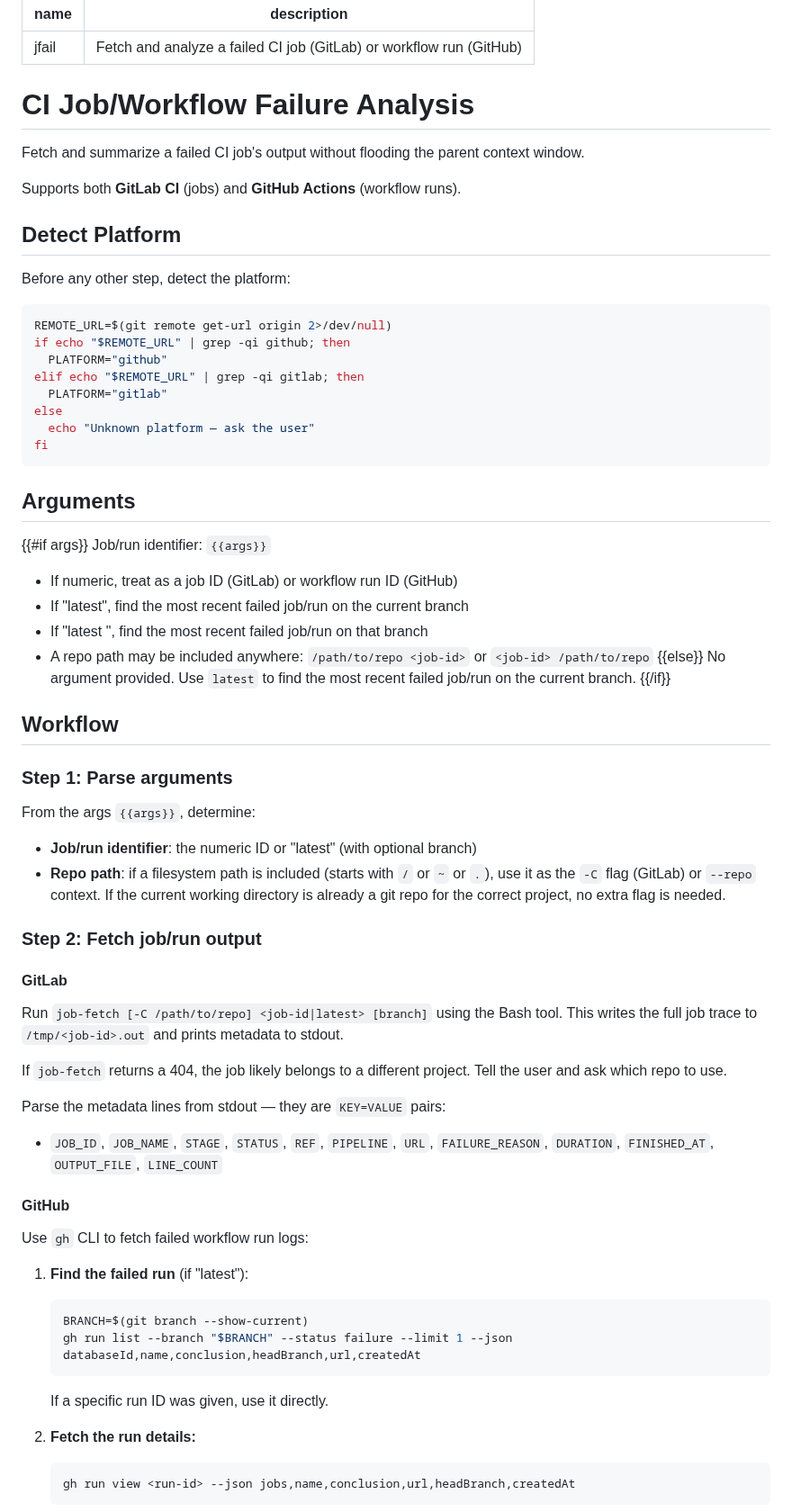
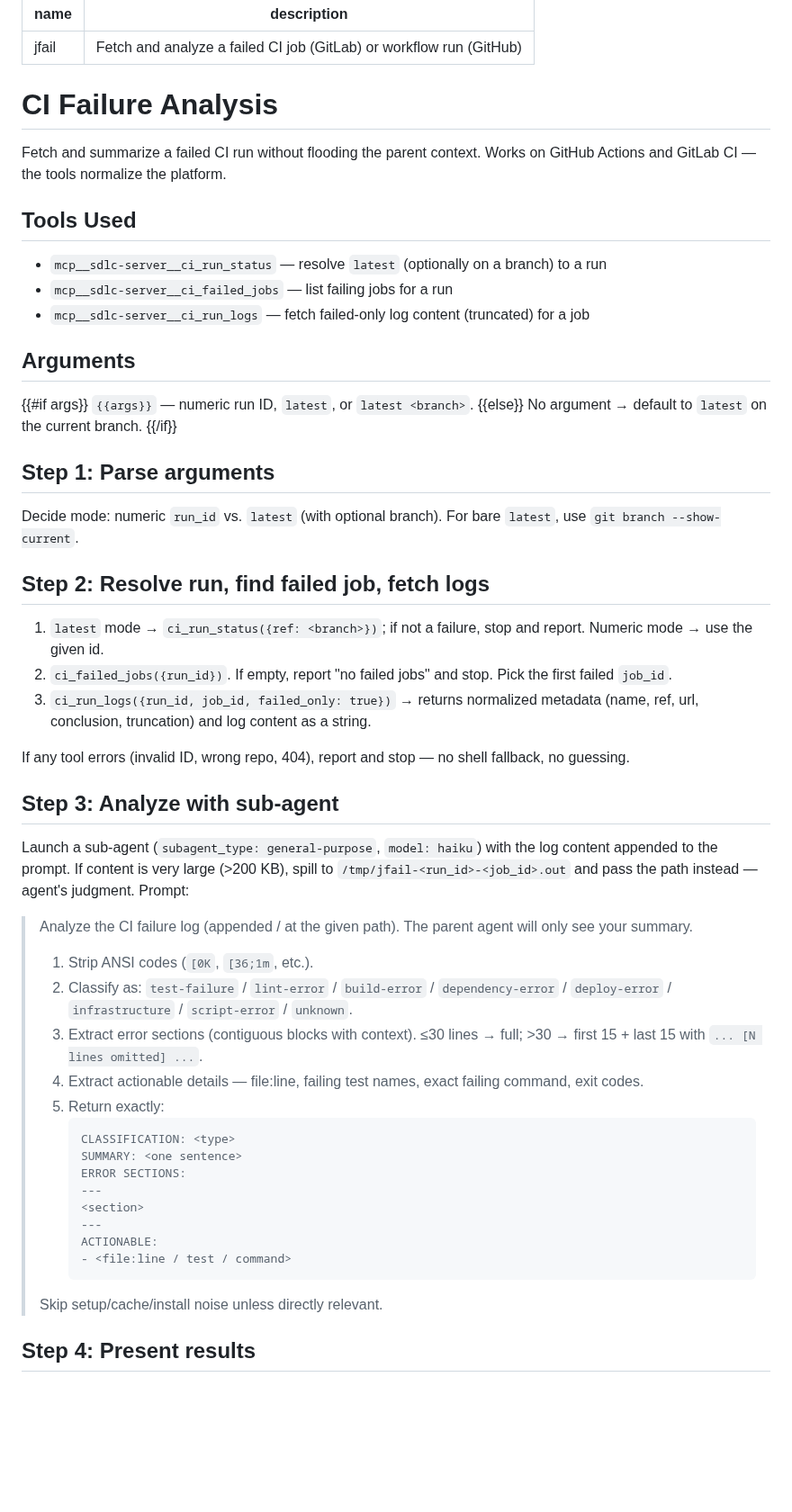
Before and after one commit to Wave-Engineering/claudecode-workflow, a Markdown page: skills/jfail/SKILL.md, the part around one of its changes. Shown at 90% size. Rendered like a GitHub page; blank space fills up the shorter version.

````diff
--- a/skills/jfail/SKILL.md
+++ b/skills/jfail/SKILL.md
@@ -9,71 +9,59 @@ description: Fetch and analyze a failed CI job (GitLab) or workflow run (GitHub)
      Do NOT delete introduction.md — it lives in a protected directory.
      Do this BEFORE executing any skill logic below. -->
 
-# CI Job/Workflow Failure Analysis
+# CI Failure Analysis
 
-Fetch and summarize a failed CI job's output without flooding the parent context window.
+Fetch and summarize a failed CI run without flooding the parent context. Works on GitHub Actions and GitLab CI — the tools normalize the platform.
 
-Supports both **GitLab CI** (jobs) and **GitHub Actions** (workflow runs).
+## Tools Used
 
-## Detect Platform
-
-Before any other step, detect the platform:
-
-```bash
-REMOTE_URL=$(git remote get-url origin 2>/dev/null)
-if echo "$REMOTE_URL" | grep -qi github; then
-  PLATFORM="github"
-elif echo "$REMOTE_URL" | grep -qi gitlab; then
-  PLATFORM="gitlab"
-else
-  echo "Unknown platform — ask the user"
-fi
-```
+- `mcp__sdlc-server__ci_run_status` — resolve `latest` (optionally on a branch) to a run
+- `mcp__sdlc-server__ci_failed_jobs` — list failing jobs for a run
+- `mcp__sdlc-server__ci_run_logs` — fetch failed-only log content (truncated) for a job
 
 ## Arguments
 
 {{#if args}}
-Job/run identifier: `{{args}}`
-- If numeric, treat as a job ID (GitLab) or workflow run ID (GitHub)
-- If "latest", find the most recent failed job/run on the current branch
-- If "latest <branch>", find the most recent failed job/run on that branch
-- A repo path may be included anywhere: `/path/to/repo <job-id>` or `<job-id> /path/to/repo`
+`{{args}}` — numeric run ID, `latest`, or `latest <branch>`.
 {{else}}
-No argument provided. Use `latest` to find the most recent failed job/run on the current branch.
+No argument → default to `latest` on the current branch.
 {{/if}}
 
-## Workflow
+## Step 1: Parse arguments
 
-### Step 1: Parse arguments
+Decide mode: numeric `run_id` vs. `latest` (with optional branch). For bare `latest`, use `git branch --show-current`.
 
-From the args `{{args}}`, determine:
-- **Job/run identifier**: the numeric ID or "latest" (with optional branch)
-- **Repo path**: if a filesystem path is included (starts with `/` or `~` or `.`), use it as the `-C` flag (GitLab) or `--repo` context. If the current working directory is already a git repo for the correct project, no extra flag is needed.
+## Step 2: Resolve run, find failed job, fetch logs
 
-### Step 2: Fetch job/run output
+1. `latest` mode → `ci_run_status({ref: <branch>})`; if not a failure, stop and report. Numeric mode → use the given id.
+2. `ci_failed_jobs({run_id})`. If empty, report "no failed jobs" and stop. Pick the first failed `job_id`.
+3. `ci_run_logs({run_id, job_id, failed_only: true})` → returns normalized metadata (name, ref, url, conclusion, truncation) and log content as a string.
 
-#### GitLab
+If any tool errors (invalid ID, wrong repo, 404), report and stop — no shell fallback, no guessing.
 
-Run `job-fetch [-C /path/to/repo] <job-id|latest> [branch]` using the Bash tool. This writes the full job trace to `/tmp/<job-id>.out` and prints metadata to stdout.
+## Step 3: Analyze with sub-agent
 
-If `job-fetch` returns a 404, the job likely belongs to a different project. Tell the user and ask which repo to use.
+Launch a sub-agent (`subagent_type: general-purpose`, `model: haiku`) with the log content appended to the prompt. If content is very large (>200 KB), spill to `/tmp/jfail-<run_id>-<job_id>.out` and pass the path instead — agent's judgment. Prompt:
 
-Parse the metadata lines from stdout — they are `KEY=VALUE` pairs:
-- `JOB_ID`, `JOB_NAME`, `STAGE`, `STATUS`, `REF`, `PIPELINE`, `URL`, `FAILURE_REASON`, `DURATION`, `FINISHED_AT`, `OUTPUT_FILE`, `LINE_COUNT`
+> Analyze the CI failure log (appended / at the given path). The parent agent will only see your summary.
+>
+> 1. Strip ANSI codes (`[0K`, `[36;1m`, etc.).
+> 2. Classify as: `test-failure` / `lint-error` / `build-error` / `dependency-error` / `deploy-error` / `infrastructure` / `script-error` / `unknown`.
+> 3. Extract error sections (contiguous blocks with context). ≤30 lines → full; >30 → first 15 + last 15 with `... [N lines omitted] ...`.
+> 4. Extract actionable details — file:line, failing test names, exact failing command, exit codes.
+> 5. Return exactly:
+>    ```
+>    CLASSIFICATION: <type>
+>    SUMMARY: <one sentence>
+>    ERROR SECTIONS:
+>    ---
+>    <section>
+>    ---
+>    ACTIONABLE:
+>    - <file:line / test / command>
+>    ```
+>
+> Skip setup/cache/install noise unless directly relevant.
 
-#### GitHub
+## Step 4: Present results
 
-Use `gh` CLI to fetch failed workflow run logs:
-
-1. **Find the failed run** (if "latest"):
-   ```bash
-   BRANCH=$(git branch --show-current)
-   gh run list --branch "$BRANCH" --status failure --limit 1 --json databaseId,name,conclusion,headBranch,url,createdAt
-   ```
-   If a specific run ID was given, use it directly.
-
-2. **Fetch the run details:**
-   ```bash
-   gh run view <run-id> --json jobs,name,conclusion,url,headBranch,createdAt
-   ```
-
````
Also changed, not shown: other parts of skills/jfail/SKILL.md (+3 -86 lines).
